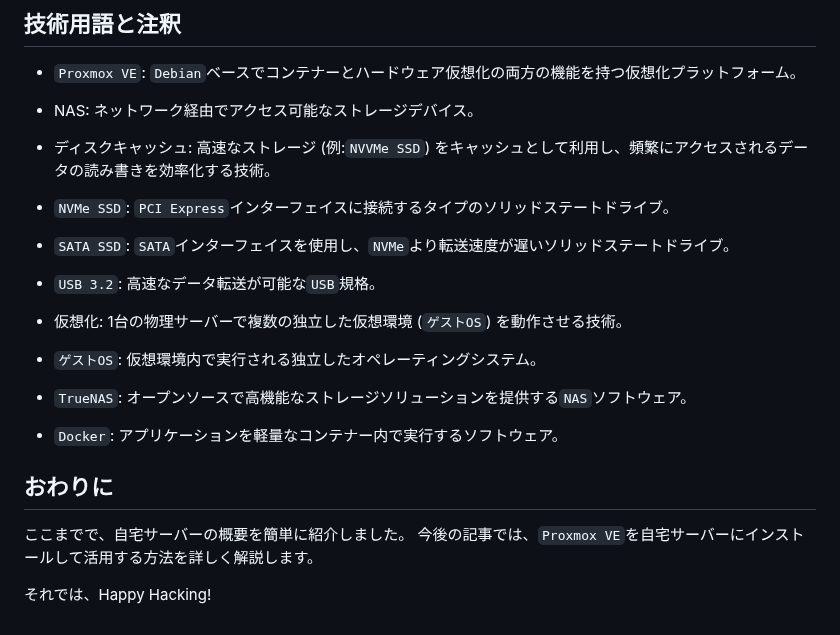
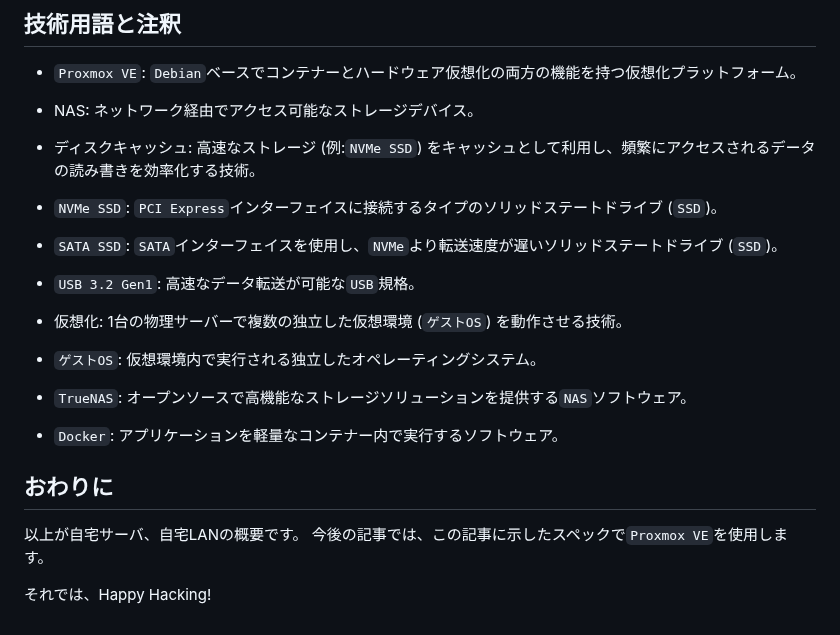
Before and after one commit to atsushifx/zenn-dev, a Markdown page: articles/dev-proxmox-setup-overview.md, the part around one of its changes. Drawn GitHub-style.

```diff
--- a/articles/dev-proxmox-setup-overview.md
+++ b/articles/dev-proxmox-setup-overview.md
@@ -67,15 +68,15 @@ published: false
   ネットワーク経由でアクセス可能なストレージデバイス。
 
 - ディスクキャッシュ:
-  高速なストレージ (例:`NVVMe SSD`) をキャッシュとして利用し、頻繁にアクセスされるデータの読み書きを効率化する技術。
+  高速なストレージ (例:`NVMe SSD`) をキャッシュとして利用し、頻繁にアクセスされるデータの読み書きを効率化する技術。
 
 - `NVMe SSD`:
-  `PCI Express`インターフェイスに接続するタイプのソリッドステートドライブ。
+  `PCI Express`インターフェイスに接続するタイプのソリッドステートドライブ (`SSD`)。
 
 - `SATA SSD`:
-  `SATA`インターフェイスを使用し、`NVMe`より転送速度が遅いソリッドステートドライブ。
+  `SATA`インターフェイスを使用し、`NVMe`より転送速度が遅いソリッドステートドライブ (`SSD`)。
 
-- `USB 3.2`:
+- `USB 3.2 Gen1`:
   高速なデータ転送が可能な`USB`規格。
 
 - 仮想化:
@@ -92,7 +93,7 @@ published: false
 
 ## おわりに
 
-ここまでで、自宅サーバーの概要を簡単に紹介しました。
-今後の記事では、`Proxmox VE`を自宅サーバーにインストールして活用する方法を詳しく解説します。
+以上が自宅サーバ、自宅LANの概要です。
+今後の記事では、この記事に示したスペックで`Proxmox VE`を使用します。
 
 それでは、Happy Hacking!
```
Also changed, not shown: other parts of articles/dev-proxmox-setup-overview.md (+17 -16 lines), images/articles/pve-overview/house-lan.png (added).
